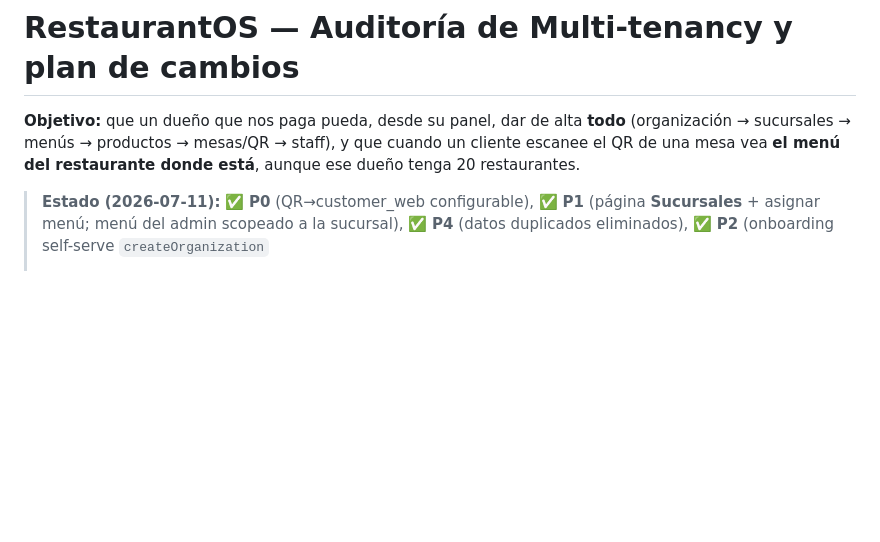
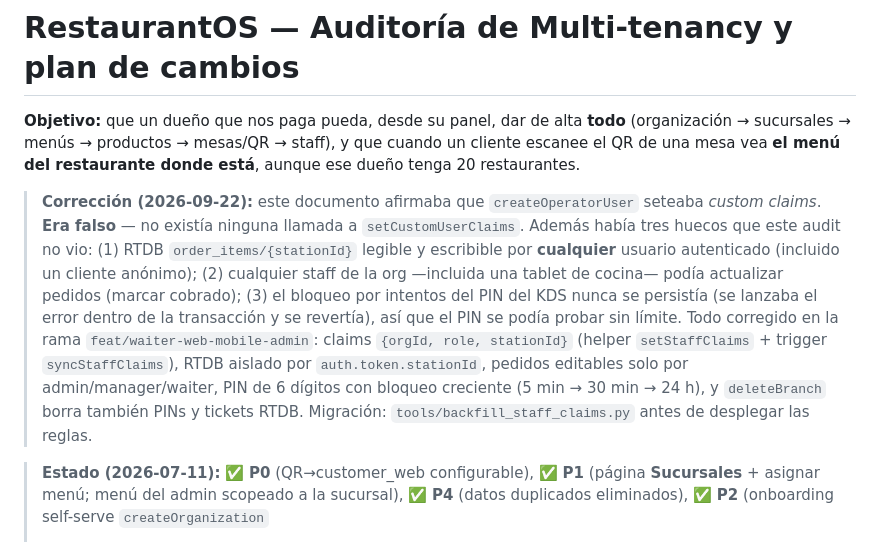
Before and after one commit to aiudalabs/restaurant-os, a Markdown page: docs/MULTITENANCY_AUDIT.md, the part around the change. Rendered like a GitHub page; blank space fills up the shorter version.

Commit message:
docs: correct the multitenancy audit and document the claims-based security model
Co-Authored-By: Claude Opus 5.5 (1M context) <noreply@anthropic.com>

```diff
--- a/docs/MULTITENANCY_AUDIT.md
+++ b/docs/MULTITENANCY_AUDIT.md
@@ -4,6 +4,19 @@
 (organización → sucursales → menús → productos → mesas/QR → staff), y que cuando un
 cliente escanee el QR de una mesa vea **el menú del restaurante donde está**, aunque
 ese dueño tenga 20 restaurantes.
+
+> **Corrección (2026-09-22):** este documento afirmaba que `createOperatorUser` seteaba
+> *custom claims*. **Era falso** — no existía ninguna llamada a `setCustomUserClaims`. Además
+> había tres huecos que este audit no vio: (1) RTDB `order_items/{stationId}` legible y
+> escribible por **cualquier** usuario autenticado (incluido un cliente anónimo); (2) cualquier
+> staff de la org —incluida una tablet de cocina— podía actualizar pedidos (marcar cobrado);
+> (3) el bloqueo por intentos del PIN del KDS nunca se persistía (se lanzaba el error dentro de
+> la transacción y se revertía), así que el PIN se podía probar sin límite. Todo corregido en
+> la rama `feat/waiter-web-mobile-admin`: claims `{orgId, role, stationId}` (helper
+> `setStaffClaims` + trigger `syncStaffClaims`), RTDB aislado por `auth.token.stationId`,
+> pedidos editables solo por admin/manager/waiter, PIN de 6 dígitos con bloqueo creciente
+> (5 min → 30 min → 24 h), y `deleteBranch` borra también PINs y tickets RTDB.
+> Migración: `tools/backfill_staff_claims.py` antes de desplegar las reglas.
 
 > **Estado (2026-07-11):** ✅ **P0** (QR→customer_web configurable), ✅ **P1** (página
 > **Sucursales** + asignar menú; menú del admin scopeado a la sucursal), ✅ **P4**
```
Also changed, not shown: AGENTS.md (+9 -0 lines).
